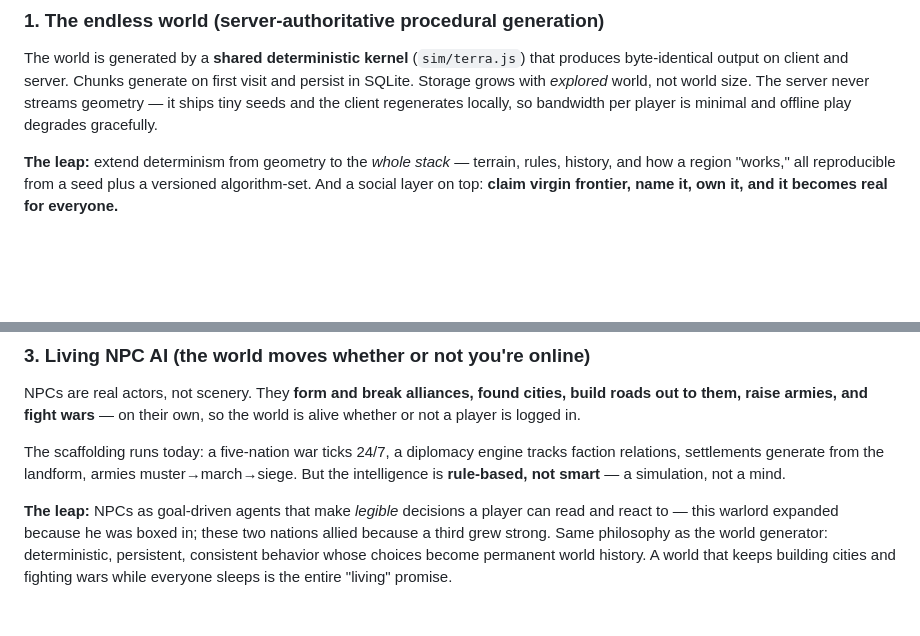
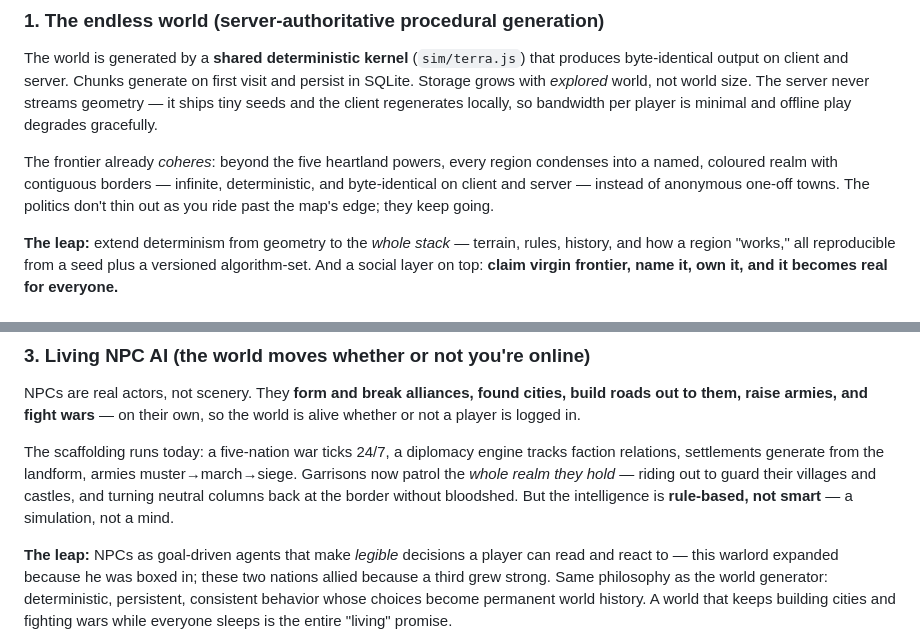
Before and after one commit to Janberka/blade-vale, a Markdown page: VISION.md, 2 parts joined by grey strips. Rendered like a GitHub page; blank space fills up the shorter version.

```diff
--- a/VISION.md
+++ b/VISION.md
@@ -11,6 +11,8 @@ This is not a pitch deck. **It already runs.** ~36,000 lines of zero-asset JavaS
 ### 1. The endless world (server-authoritative procedural generation)
 The world is generated by a **shared deterministic kernel** (`sim/terra.js`) that produces byte-identical output on client and server. Chunks generate on first visit and persist in SQLite. Storage grows with *explored* world, not world size. The server never streams geometry — it ships tiny seeds and the client regenerates locally, so bandwidth per player is minimal and offline play degrades gracefully.
 
+The frontier already *coheres*: beyond the five heartland powers, every region condenses into a named, coloured realm with contiguous borders — infinite, deterministic, and byte-identical on client and server — instead of anonymous one-off towns. The politics don't thin out as you ride past the map's edge; they keep going.
+
 **The leap:** extend determinism from geometry to the *whole stack* — terrain, rules, history, and how a region "works," all reproducible from a seed plus a versioned algorithm-set. And a social layer on top: **claim virgin frontier, name it, own it, and it becomes real for everyone.**
 
 ### 2. AI-authored generators (the generative layer that dissolves the cost problem)
@@ -23,7 +25,7 @@ The generative layer is at **authoring time**. Today those algorithms are writte
 ### 3. Living NPC AI (the world moves whether or not you're online)
 NPCs are real actors, not scenery. They **form and break alliances, found cities, build roads out to them, raise armies, and fight wars** — on their own, so the world is alive whether or not a player is logged in.
 
-The scaffolding runs today: a five-nation war ticks 24/7, a diplomacy engine tracks faction relations, settlements generate from the landform, armies muster→march→siege. But the intelligence is **rule-based, not smart** — a simulation, not a mind.
+The scaffolding runs today: a five-nation war ticks 24/7, a diplomacy engine tracks faction relations, settlements generate from the landform, armies muster→march→siege. Garrisons now patrol the *whole realm they hold* — riding out to guard their villages and castles, and turning neutral columns back at the border without bloodshed. But the intelligence is **rule-based, not smart** — a simulation, not a mind.
 
 **The leap:** NPCs as goal-driven agents that make *legible* decisions a player can read and react to — this warlord expanded because he was boxed in; these two nations allied because a third grew strong. Same philosophy as the world generator: deterministic, persistent, consistent behavior whose choices become permanent world history. A world that keeps building cities and fighting wars while everyone sleeps is the entire "living" promise.
 
```
Also changed, not shown: ROADMAP.md (+10 -7 lines).
